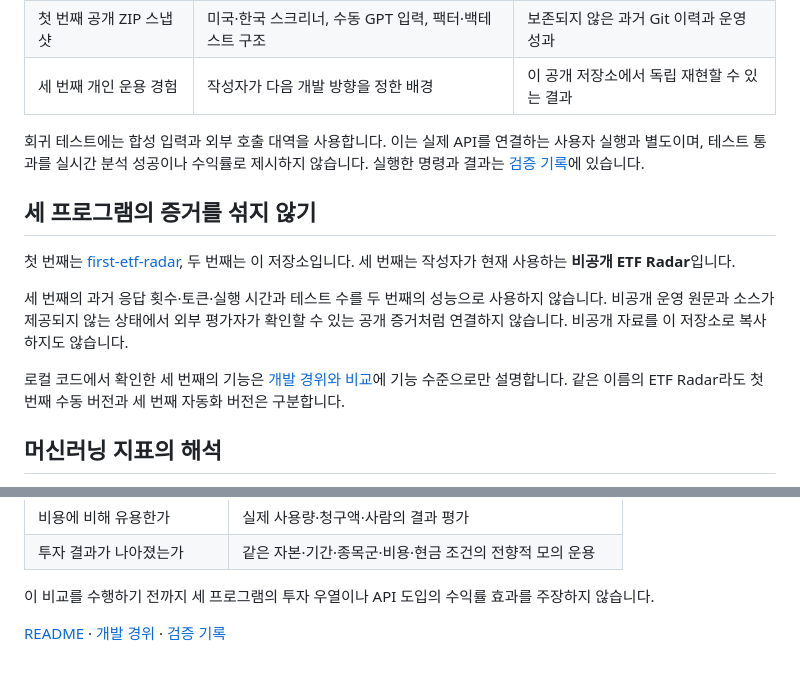
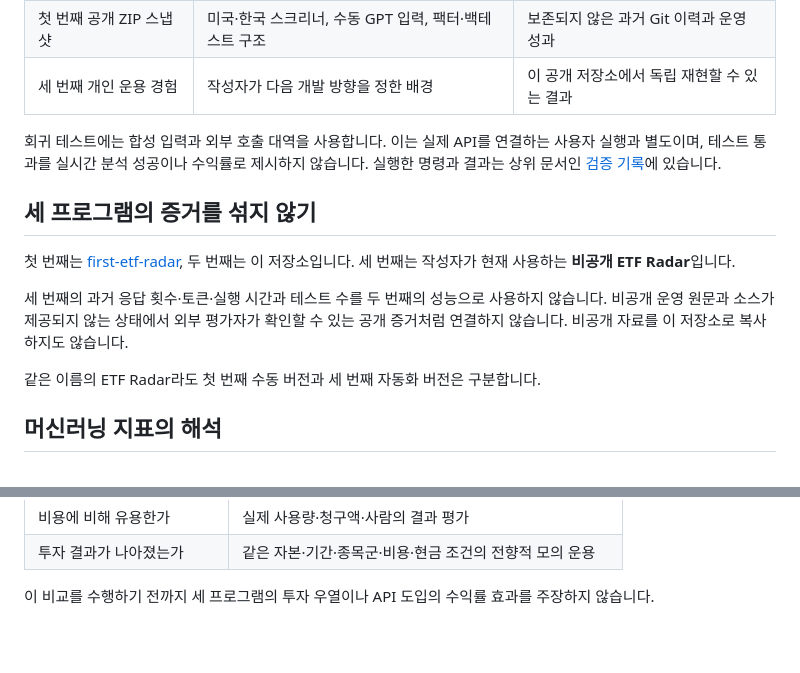
Before and after one commit to petruslihm/ai-investment-research, a Markdown page: docs/EVALUATION.md, 2 parts joined by grey strips. Rendered like a GitHub page; blank space fills up the shorter version.

```diff
--- a/docs/EVALUATION.md
+++ b/docs/EVALUATION.md
@@ -12,7 +12,7 @@
 | 첫 번째 공개 ZIP 스냅샷 | 미국·한국 스크리너, 수동 GPT 입력, 팩터·백테스트 구조 | 보존되지 않은 과거 Git 이력과 운영 성과 |
 | 세 번째 개인 운용 경험 | 작성자가 다음 개발 방향을 정한 배경 | 이 공개 저장소에서 독립 재현할 수 있는 결과 |
 
-회귀 테스트에는 합성 입력과 외부 호출 대역을 사용합니다. 이는 실제 API를 연결하는 사용자 실행과 별도이며, 테스트 통과를 실시간 분석 성공이나 수익률로 제시하지 않습니다. 실행한 명령과 결과는 [검증 기록](VALIDATION.md)에 있습니다.
+회귀 테스트에는 합성 입력과 외부 호출 대역을 사용합니다. 이는 실제 API를 연결하는 사용자 실행과 별도이며, 테스트 통과를 실시간 분석 성공이나 수익률로 제시하지 않습니다. 실행한 명령과 결과는 상위 문서인 [검증 기록](VALIDATION.md)에 있습니다.
 
 ## 세 프로그램의 증거를 섞지 않기
 
@@ -20,7 +20,7 @@
 
 세 번째의 과거 응답 횟수·토큰·실행 시간과 테스트 수를 두 번째의 성능으로 사용하지 않습니다. 비공개 운영 원문과 소스가 제공되지 않는 상태에서 외부 평가자가 확인할 수 있는 공개 증거처럼 연결하지 않습니다. 비공개 자료를 이 저장소로 복사하지도 않습니다.
 
-로컬 코드에서 확인한 세 번째의 기능은 [개발 경위와 비교](DEVELOPMENT.md)에 기능 수준으로만 설명합니다. 같은 이름의 ETF Radar라도 첫 번째 수동 버전과 세 번째 자동화 버전은 구분합니다.
+같은 이름의 ETF Radar라도 첫 번째 수동 버전과 세 번째 자동화 버전은 구분합니다.
 
 ## 머신러닝 지표의 해석
 
@@ -44,5 +44,3 @@
 | 투자 결과가 나아졌는가 | 같은 자본·기간·종목군·비용·현금 조건의 전향적 모의 운용 |
 
 이 비교를 수행하기 전까지 세 프로그램의 투자 우열이나 API 도입의 수익률 효과를 주장하지 않습니다.
-
-[README](../README.md) · [개발 경위](DEVELOPMENT.md) · [검증 기록](VALIDATION.md)
```
